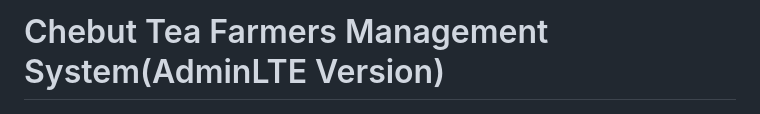
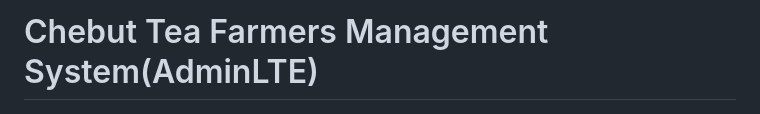
Before and after one commit to simlexx-k/chebut-adminlte, a Markdown page: README.md, the part around the change. GitHub-like rendering.

```diff
--- a/README.md
+++ b/README.md
@@ -1,4 +1,4 @@
-# Chebut Tea Farmers Management System(AdminLTE Version)
+# Chebut Tea Farmers Management System(AdminLTE)
 
 ![Logo](chebut-removebg-preview.png)
 
```
